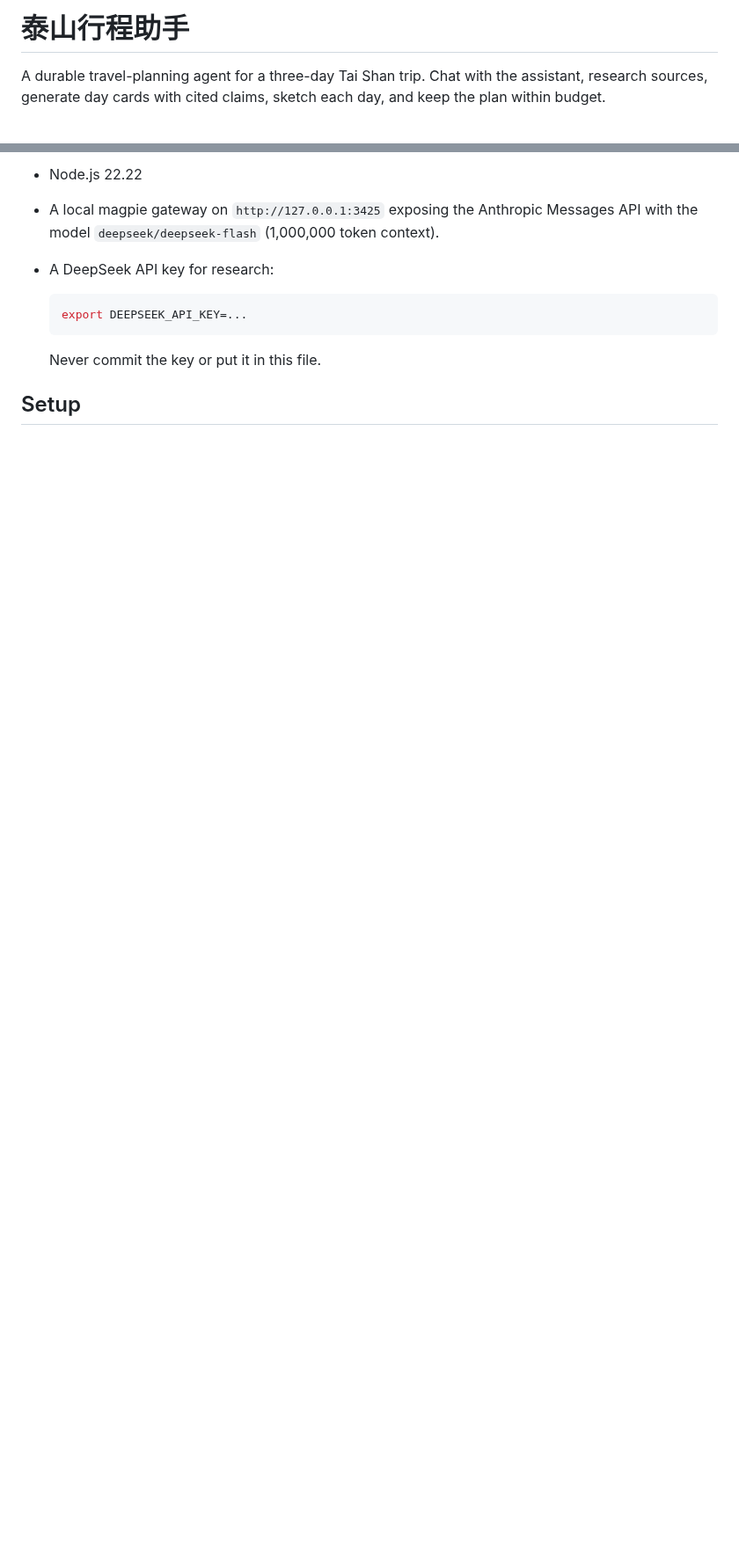
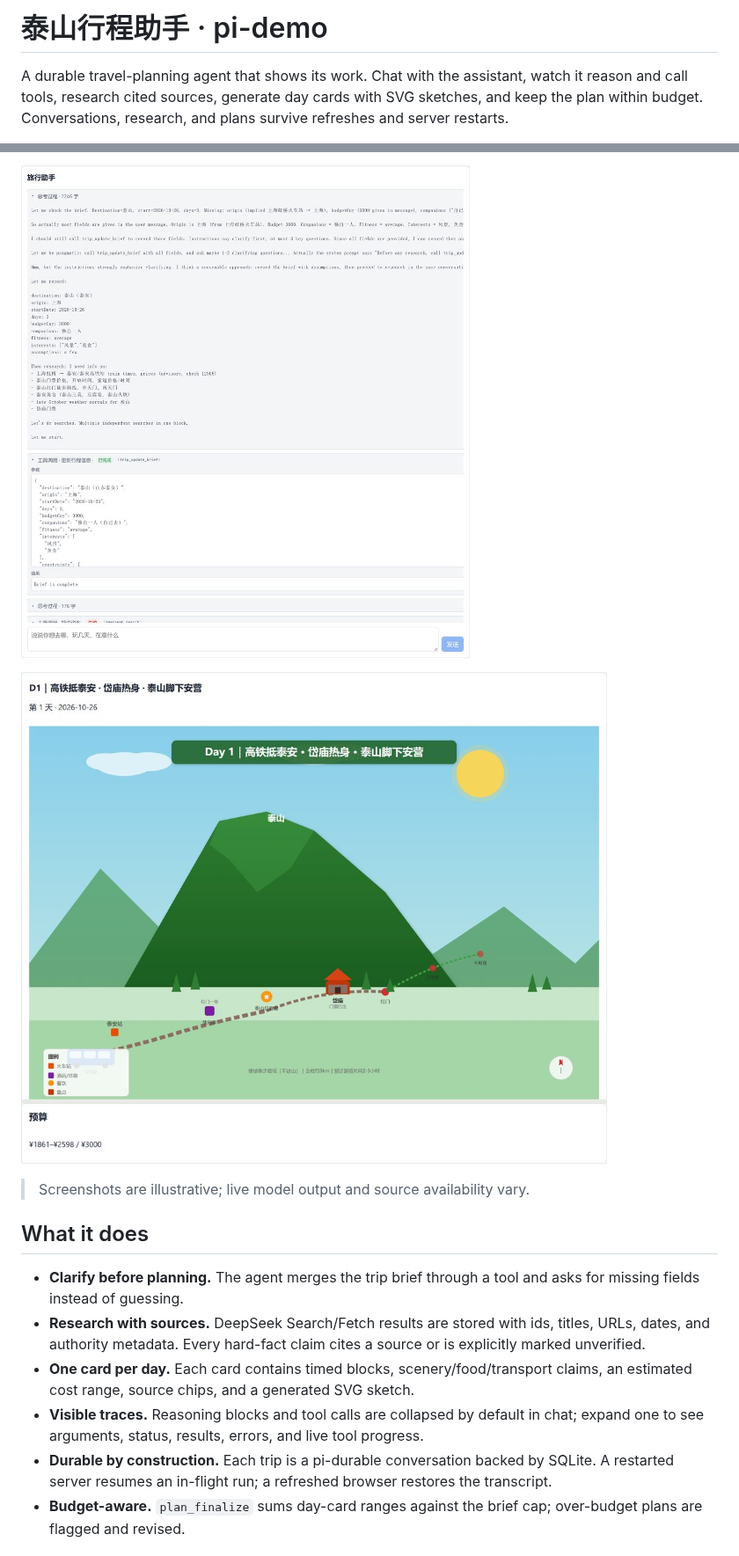
Before and after one commit to sunwei3126/travel_agent, a Markdown page: README.md, 2 parts joined by grey strips. Shown at 88% size. Drawn GitHub-style; pictures changed too: docs/images/chat-traces.jpg (added), docs/images/plan-board.jpg (added); blank space fills up the shorter version.

````diff
--- a/README.md
+++ b/README.md
@@ -1,6 +1,7 @@
-# 泰山行程助手
+# 泰山行程助手 · pi-demo
 
-A durable travel-planning agent for a three-day Tai Shan trip. Chat with the
-assistant, research sources, generate day cards with cited claims, sketch
-each day, and keep the plan within budget.
+A durable travel-planning agent that shows its work. Chat with the assistant,
+watch it reason and call tools, research cited sources, generate day cards with
+SVG sketches, and keep the plan within budget. Conversations, research, and
+plans survive refreshes and server restarts.
 
@@ -8,14 +11,25 @@ each day, and keep the plan within budget.
 
-- Node.js 22.22
-- A local magpie gateway on `http://127.0.0.1:3425` exposing the Anthropic
-  Messages API with the model
-  `deepseek/deepseek-flash` (1,000,000 token context).
-- A DeepSeek API key for research:
+![Chat with reasoning and tool traces](docs/images/chat-traces.jpg)
 
-  ```bash
-  export DEEPSEEK_API_KEY=...
-  ```
+![A day card with a generated sketch, plus the budget summary](docs/images/plan-board.jpg)
 
-  Never commit the key or put it in this file.
+> Screenshots are illustrative; live model output and source availability vary.
 
-## Setup
+## What it does
+
+- **Clarify before planning.** The agent merges the trip brief through a tool
+  and asks for missing fields instead of guessing.
+- **Research with sources.** DeepSeek Search/Fetch results are stored with ids,
+  titles, URLs, dates, and authority metadata. Every hard-fact claim cites a
+  source or is explicitly marked unverified.
+- **One card per day.** Each card contains timed blocks, scenery/food/transport
+  claims, an estimated cost range, source chips, and a generated SVG sketch.
+- **Visible traces.** Reasoning blocks and tool calls are collapsed by default
+  in chat; expand one to see arguments, status, results, errors, and live tool
+  progress.
+- **Durable by construction.** Each trip is a pi-durable conversation backed by
+  SQLite. A restarted server resumes an in-flight run; a refreshed browser
+  restores the transcript.
+- **Budget-aware.** `plan_finalize` sums day-card ranges against the brief cap;
+  over-budget plans are flagged and revised.
+
````
Also changed, not shown: other parts of README.md (+161 -60 lines), docs/design/2026-10-19-taishan-travel-agent-design.md (+15 -13 lines), 1 other file.
